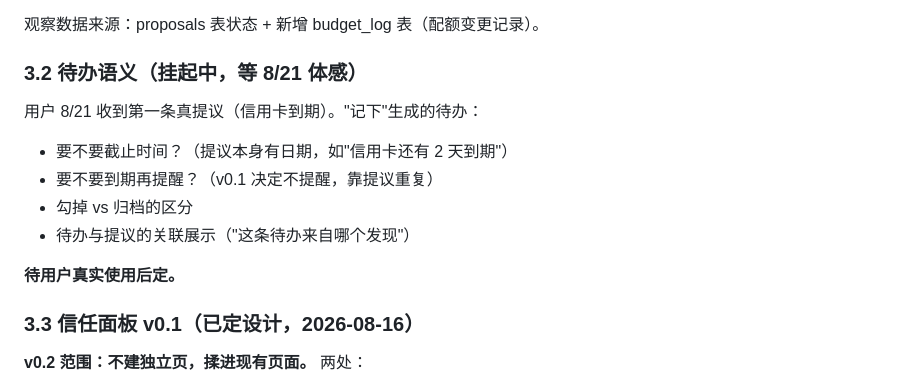
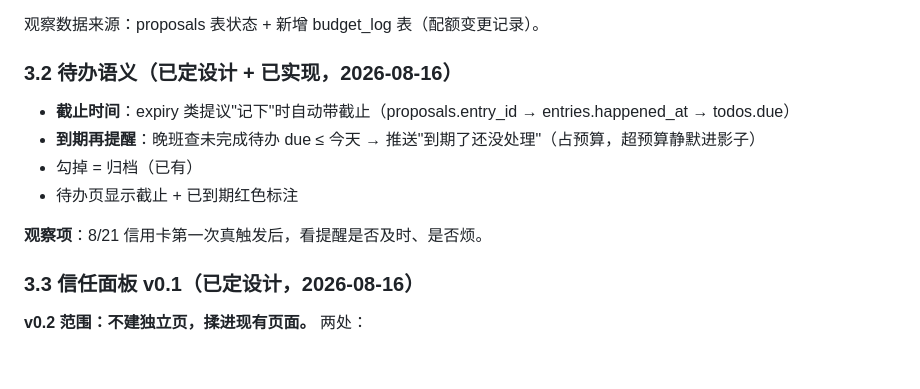
Before and after one commit to tojoevan/tuppy, a Markdown page: docs/v0.2-design.md, the part around the change. Rendered like a GitHub page; blank space fills up the shorter version.

Commit message:
docs: todo semantics decided and implemented — due from expiry entry, overdue push

```diff
--- a/docs/v0.2-design.md
+++ b/docs/v0.2-design.md
@@ -68,16 +68,14 @@ X 次超预算静默进影子
 
 观察数据来源：proposals 表状态 + 新增 budget_log 表（配额变更记录）。
 
-### 3.2 待办语义（挂起中，等 8/21 体感）
+### 3.2 待办语义（已定设计 + 已实现，2026-08-16）
 
-用户 8/21 收到第一条真提议（信用卡到期）。"记下"生成的待办：
+- **截止时间**：expiry 类提议"记下"时自动带截止（proposals.entry_id → entries.happened_at → todos.due）
+- **到期再提醒**：晚班查未完成待办 due ≤ 今天 → 推送"到期了还没处理"（占预算，超预算静默进影子）
+- 勾掉 = 归档（已有）
+- 待办页显示截止 + 已到期红色标注
 
-- 要不要截止时间？（提议本身有日期，如"信用卡还有 2 天到期"）
-- 要不要到期再提醒？（v0.1 决定不提醒，靠提议重复）
-- 勾掉 vs 归档的区分
-- 待办与提议的关联展示（"这条待办来自哪个发现"）
-
-**待用户真实使用后定。**
+**观察项**：8/21 信用卡第一次真触发后，看提醒是否及时、是否烦。
 
 ### 3.3 信任面板 v0.1（已定设计，2026-08-16）
 
```
